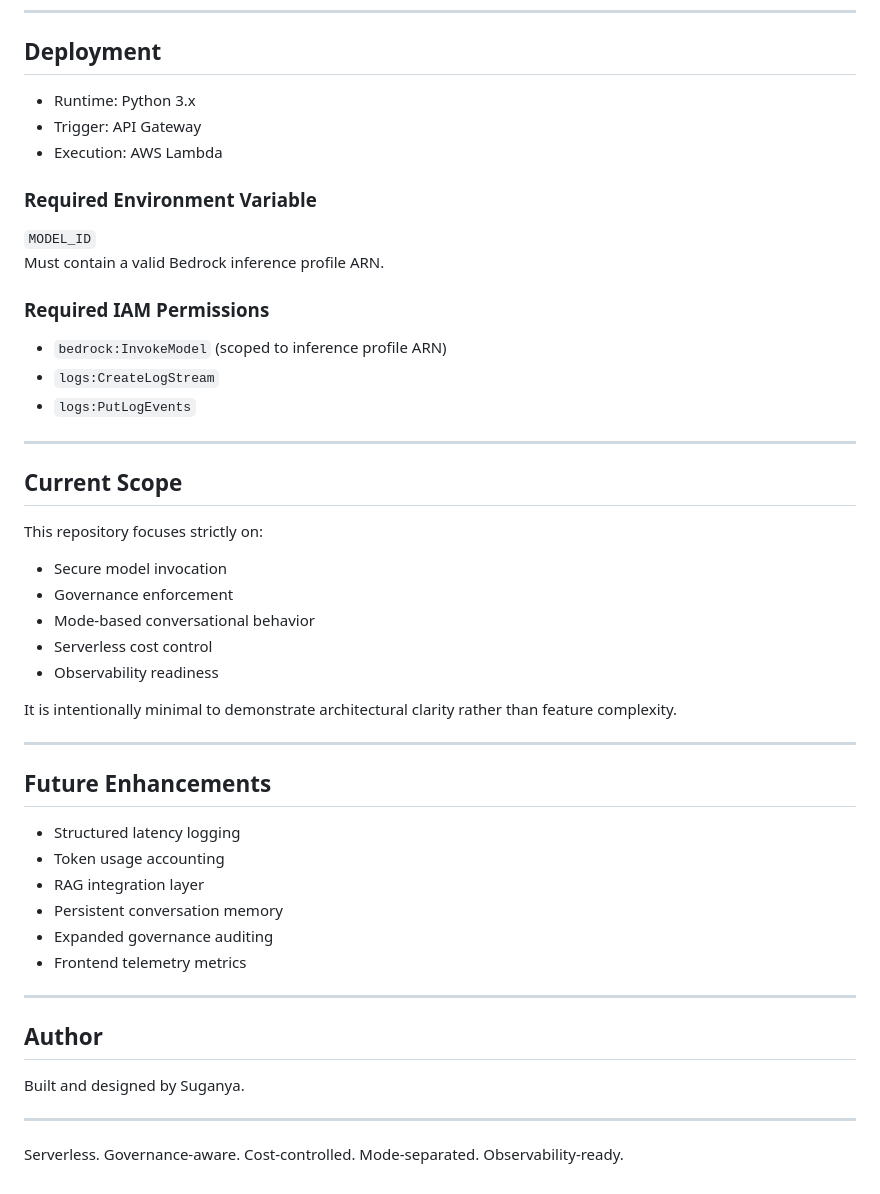
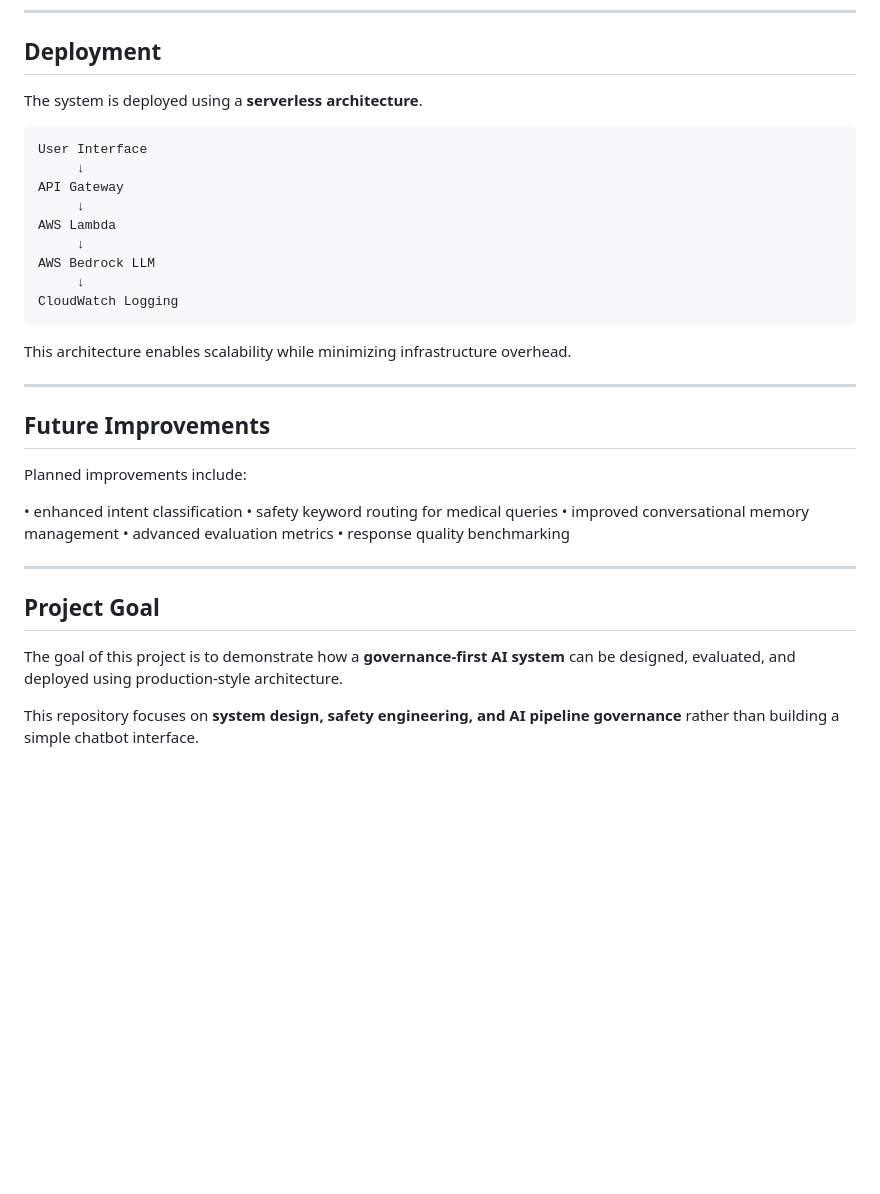
Before and after one commit to suganyaGaurav/Bro-Buddy-Serverless-GenAI-Conversational-System-AWS-, a Markdown page: README.md, the part around one of its changes. GitHub-like rendering; blank space fills up the shorter version.

````diff
--- a/README.md
+++ b/README.md
@@ -176,52 +108,38 @@ The system supports traceability for:
 
 ## Deployment
 
-- Runtime: Python 3.x
-- Trigger: API Gateway
-- Execution: AWS Lambda
+The system is deployed using a **serverless architecture**.
 
-### Required Environment Variable
+```
+User Interface
+     ↓
+API Gateway
+     ↓
+AWS Lambda
+     ↓
+AWS Bedrock LLM
+     ↓
+CloudWatch Logging
+```
 
-`MODEL_ID`
-Must contain a valid Bedrock inference profile ARN.
-
-### Required IAM Permissions
-
-- `bedrock:InvokeModel` (scoped to inference profile ARN)
-- `logs:CreateLogStream`
-- `logs:PutLogEvents`
+This architecture enables scalability while minimizing infrastructure overhead.
 
 ---
 
-## Current Scope
+## Future Improvements
 
-This repository focuses strictly on:
+Planned improvements include:
 
-- Secure model invocation
-- Governance enforcement
-- Mode-based conversational behavior
-- Serverless cost control
-- Observability readiness
-
-It is intentionally minimal to demonstrate architectural clarity rather than feature complexity.
+• enhanced intent classification
+• safety keyword routing for medical queries
+• improved conversational memory management
+• advanced evaluation metrics
+• response quality benchmarking
 
 ---
 
-## Future Enhancements
+## Project Goal
 
-- Structured latency logging
-- Token usage accounting
-- RAG integration layer
-- Persistent conversation memory
-- Expanded governance auditing
-- Frontend telemetry metrics
+The goal of this project is to demonstrate how a **governance-first AI system** can be designed, evaluated, and deployed using production-style architecture.
 
----
-
-## Author
-
-Built and designed by Suganya.
-
----
-
-Serverless. Governance-aware. Cost-controlled. Mode-separated. Observability-ready.
+This repository focuses on **system design, safety engineering, and AI pipeline governance** rather than building a simple chatbot interface.
````
Also changed, not shown: other parts of README.md (+70 -138 lines).
